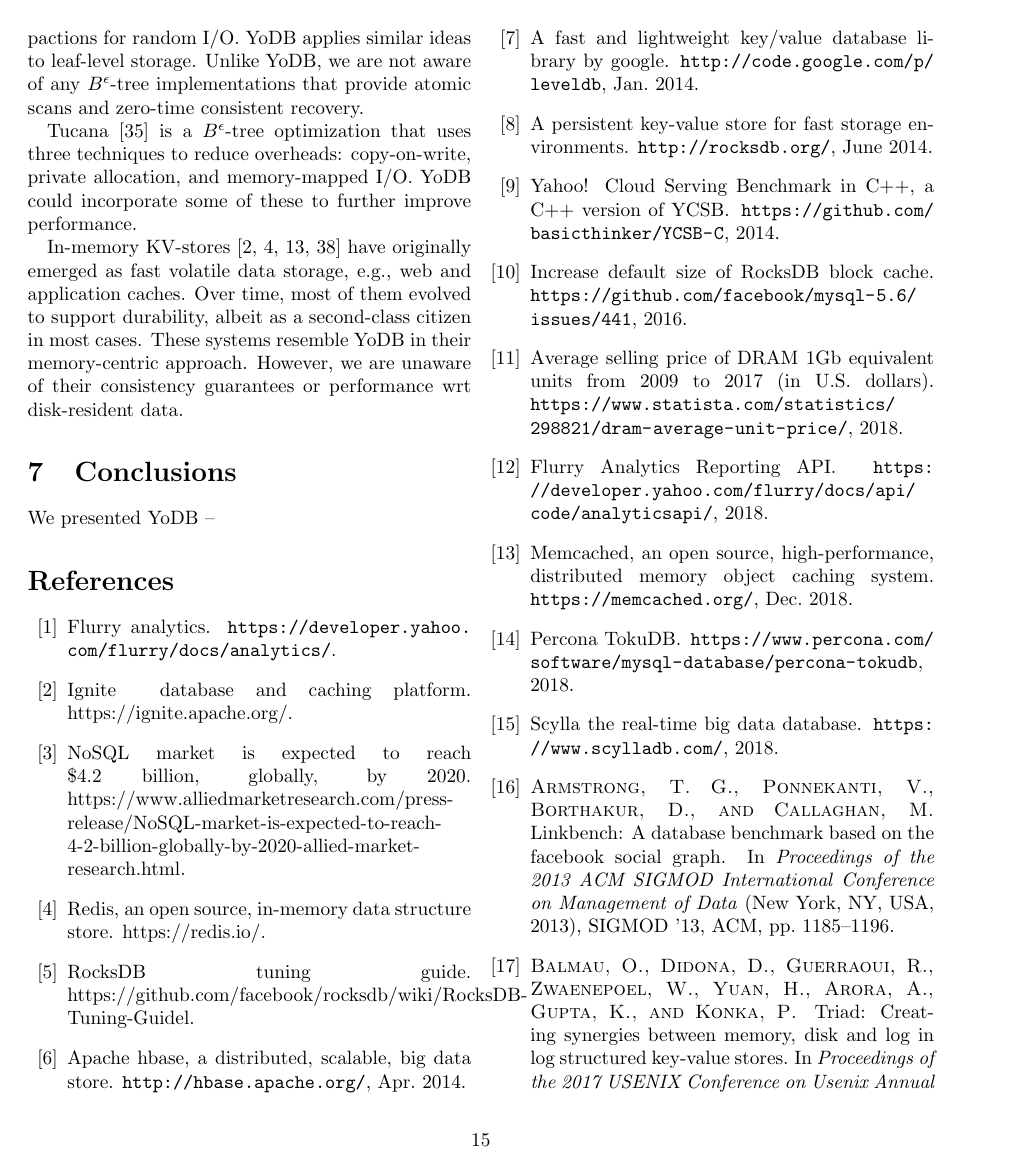
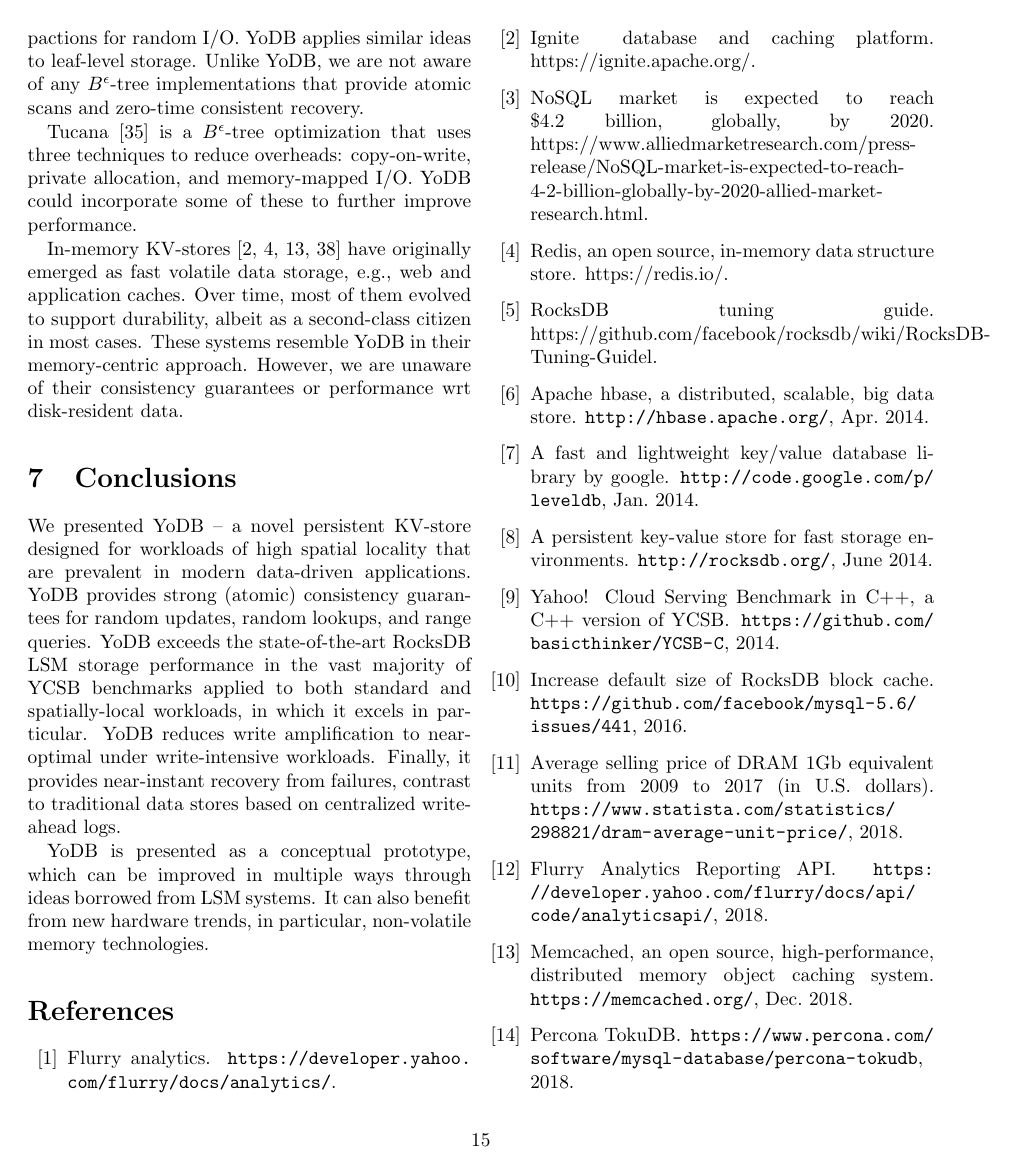
Before and after one commit to Eshcar/PiWi, a LaTeX document (Persistent-KVStore-for-RTAnalytics.tex, which reads conclusions.tex): page 15 of 17 before the commit and page 15 of 18 after it. Compiled offline with pdfLaTeX; a LaTeX package or settings file that is missing is left out.

Commit message:
conclusions

```diff
--- a/conclusions.tex
+++ b/conclusions.tex
@@ -1 +1,8 @@
-We presented \sys\/ --
+We presented \sys\/ -- a novel persistent KV-store designed for workloads of high spatial locality that are prevalent in modern data-driven
+applications. \sys\/ provides strong (atomic) consistency guarantees for random updates, random lookups, and range queries.
+\sys\/ exceeds the state-of-the-art RocksDB LSM storage performance in the vast majority of YCSB benchmarks applied to both
+standard and spatially-local workloads, in which it excels in particular. \sys\/ reduces write amplification to near-optimal under write-intensive
+workloads. Finally, it provides near-instant recovery from failures, contrast to traditional data stores based on centralized write-ahead logs.
+
+\sys\/ is presented as a conceptual prototype, which can be improved in multiple ways through ideas borrowed from LSM systems.
+It can also benefit from new hardware trends, in particular, non-volatile memory technologies.
```
